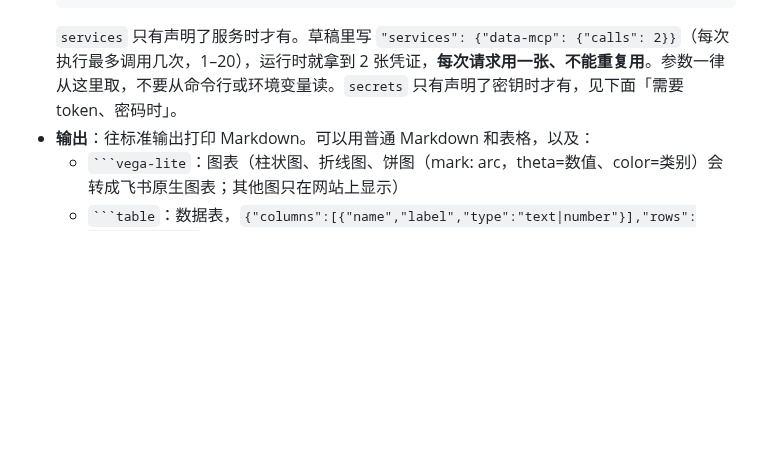
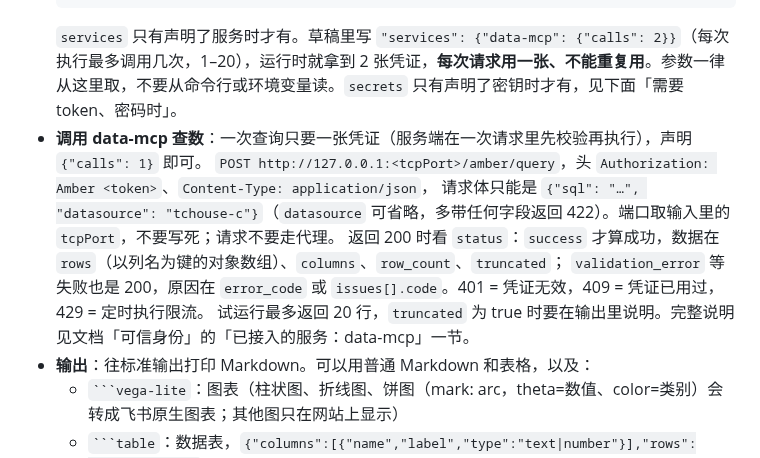
Before and after one commit to xu4wang/amber, a Markdown page: skills/amber/SKILL.md, the part around the change. Drawn GitHub-style; blank space fills up the shorter version.

Commit message:
docs：补 data-mcp 的 Amber 接口约定（路径、字段、响应、凭证用量）
Co-Authored-By: Claude Opus 5.5 <noreply@anthropic.com>

````diff
--- a/skills/amber/SKILL.md
+++ b/skills/amber/SKILL.md
@@ -82,6 +82,12 @@ amber global 天气 --user user@example.com          # 设为全局 / amber loca
    "secrets": {"API_TOKEN": "…"}}
   ```
   `services` 只有声明了服务时才有。草稿里写 `"services": {"data-mcp": {"calls": 2}}`（每次执行最多调用几次，1–20），运行时就拿到 2 张凭证，**每次请求用一张、不能重复用**。参数一律从这里取，不要从命令行或环境变量读。`secrets` 只有声明了密钥时才有，见下面「需要 token、密码时」。
+- **调用 data-mcp 查数**：一次查询只要一张凭证（服务端在一次请求里先校验再执行），声明 `{"calls": 1}` 即可。
+  `POST http://127.0.0.1:<tcpPort>/amber/query`，头 `Authorization: Amber <token>`、`Content-Type: application/json`，
+  请求体只能是 `{"sql": "…", "datasource": "tchouse-c"}`（`datasource` 可省略，多带任何字段返回 422）。端口取输入里的 `tcpPort`，不要写死；请求不要走代理。
+  返回 200 时看 `status`：`success` 才算成功，数据在 `rows`（以列名为键的对象数组）、`columns`、`row_count`、`truncated`；
+  `validation_error` 等失败也是 200，原因在 `error_code` 或 `issues[].code`。401 = 凭证无效，409 = 凭证已用过，429 = 定时执行限流。
+  试运行最多返回 20 行，`truncated` 为 true 时要在输出里说明。完整说明见文档「可信身份」的「已接入的服务：data-mcp」一节。
 - **输出**：往标准输出打印 Markdown。可以用普通 Markdown 和表格，以及：
   - ` ```vega-lite `：图表（柱状图、折线图、饼图（mark: arc，theta=数值、color=类别）会转成飞书原生图表；其他图只在网站上显示）
   - ` ```table `：数据表，`{"columns":[{"name","label","type":"text|number"}],"rows":[…],"total":N}`
````
Also changed, not shown: docs/identity.md (+63 -0 lines).
